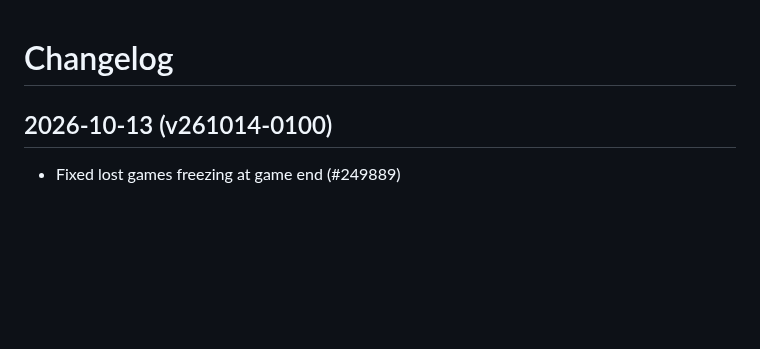
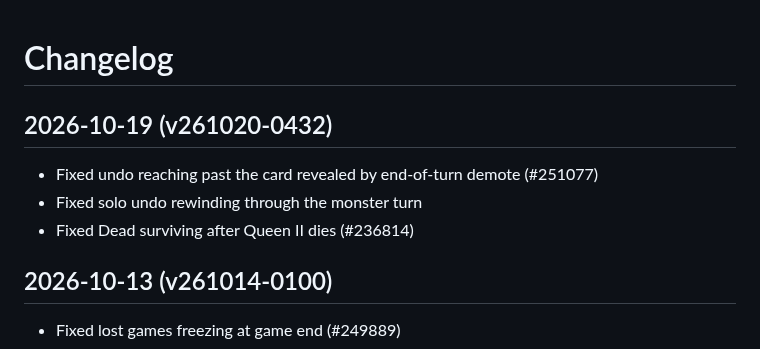
Before and after one commit to elaskavaia/bga-fate, a Markdown page: CHANGELOG.md, the part around the change. GitHub-like rendering; blank space fills up the shorter version.

Commit message:
docs: change log for v261020-0432

```diff
--- a/CHANGELOG.md
+++ b/CHANGELOG.md
@@ -1,4 +1,10 @@
 # Changelog
+
+## 2026-10-19 (v261020-0432)
+
+- Fixed undo reaching past the card revealed by end-of-turn demote (#251077)
+- Fixed solo undo rewinding through the monster turn
+- Fixed Dead surviving after Queen II dies (#236814)
 
 ## 2026-10-13 (v261014-0100)
 
```
